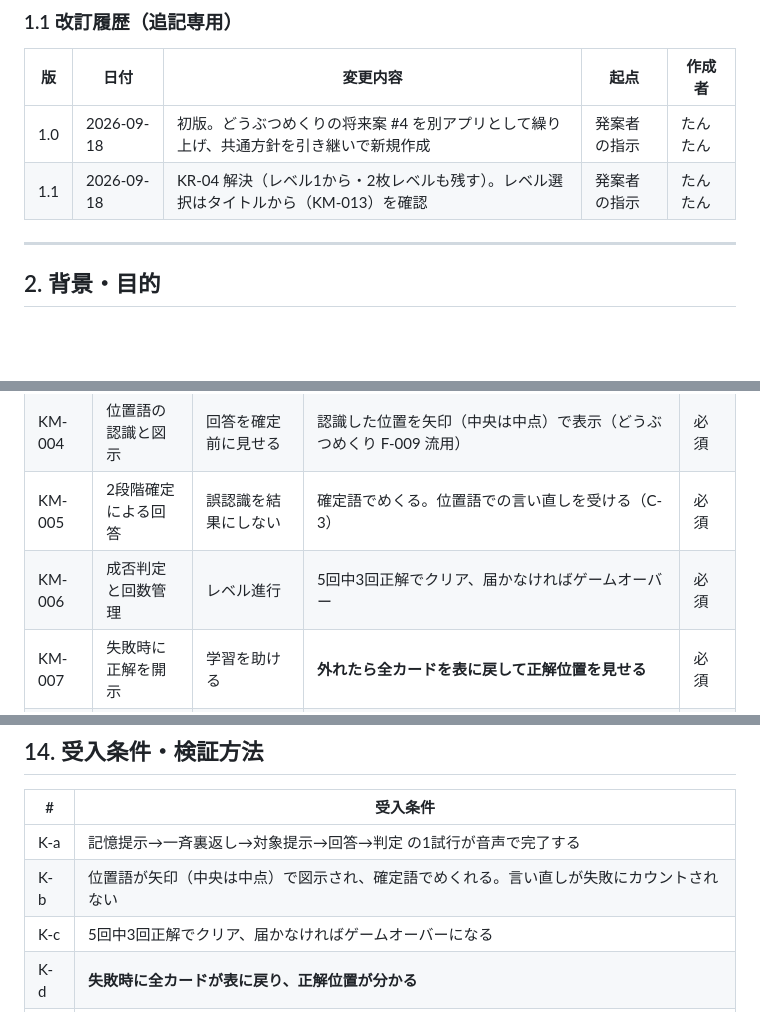
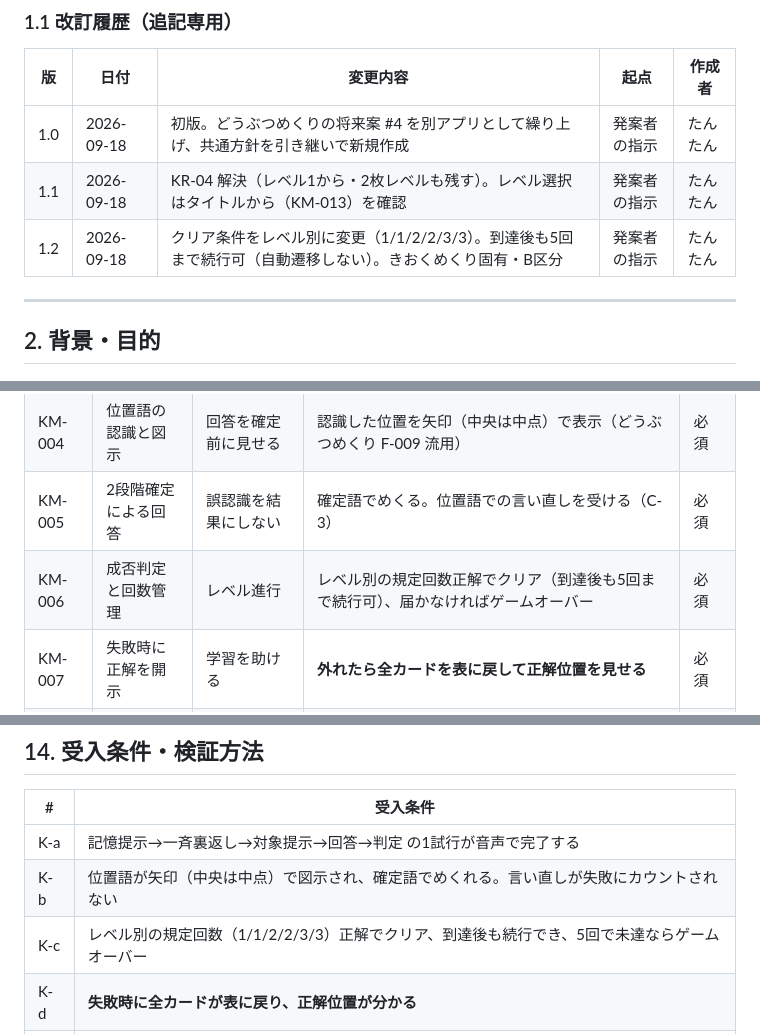
Before and after one commit to gerupon-lgtm/koekit, a Markdown page: docs/requirements-kioku.md, 3 parts joined by grey strips. Drawn GitHub-style; blank space fills up the shorter version.

```diff
--- a/docs/requirements-kioku.md
+++ b/docs/requirements-kioku.md
@@ -51,6 +51,7 @@
 |---|---|---|---|---|
 | 1.0 | 2026-09-18 | 初版。どうぶつめくりの将来案 #4 を別アプリとして繰り上げ、共通方針を引き継いで新規作成 | 発案者の指示 | たんたん |
 | 1.1 | 2026-09-18 | KR-04 解決（レベル1から・2枚レベルも残す）。レベル選択はタイトルから（KM-013）を確認 | 発案者の指示 | たんたん |
+| 1.2 | 2026-09-18 | クリア条件をレベル別に変更（1/1/2/2/3/3）。到達後も5回まで続行可（自動遷移しない）。きおくめくり固有・B区分 | 発案者の指示 | たんたん |
 
 ---
 
@@ -145,7 +146,7 @@
 | KM-003 | 対象提示 | 何を探すか示す | 対象の絵をごく短時間だけ提示して消す。提示中は認識停止 | 必須 |
 | KM-004 | 位置語の認識と図示 | 回答を確定前に見せる | 認識した位置を矢印（中央は中点）で表示（どうぶつめくり F-009 流用） | 必須 |
 | KM-005 | 2段階確定による回答 | 誤認識を結果にしない | 確定語でめくる。位置語での言い直しを受ける（C-3） | 必須 |
-| KM-006 | 成否判定と回数管理 | レベル進行 | 5回中3回正解でクリア、届かなければゲームオーバー | 必須 |
+| KM-006 | 成否判定と回数管理 | レベル進行 | レベル別の規定回数正解でクリア（到達後も5回まで続行可）、届かなければゲームオーバー | 必須 |
 | KM-007 | 失敗時に正解を開示 | 学習を助ける | **外れたら全カードを表に戻して正解位置を見せる** | 必須 |
 | KM-008 | 正解の報酬 | 成功体験 | 正解音・演出（当面は赤丸プレースホルダ＋Web Audio 合成音） | 必須 |
 | KM-009 | レベル遷移 | 段階的に難しく | どうぶつめくりのレベル構成を流用（2→上下→十字5→四隅4→9枚→延長）。**記憶/対象の秒数短縮と併用** | 必須 |
@@ -256,7 +260,7 @@ LLM不使用／HTTPS必須／マイク許可はユーザー操作起点／画面
 |---|---|
 | K-a | 記憶提示→一斉裏返し→対象提示→回答→判定 の1試行が音声で完了する |
 | K-b | 位置語が矢印（中央は中点）で図示され、確定語でめくれる。言い直しが失敗にカウントされない |
-| K-c | 5回中3回正解でクリア、届かなければゲームオーバーになる |
+| K-c | レベル別の規定回数（1/1/2/2/3/3）正解でクリア、到達後も続行でき、5回で未達ならゲームオーバー |
 | K-d | **失敗時に全カードが表に戻り、正解位置が分かる** |
 | K-e | 毎試行で絵と位置が入れ替わる |
 | K-f | レベル2→9枚まで遷移し、記憶/対象の秒数がレベルで変わる |
```
Also changed, not shown: other parts of docs/requirements-kioku.md (+15 -12 lines).
